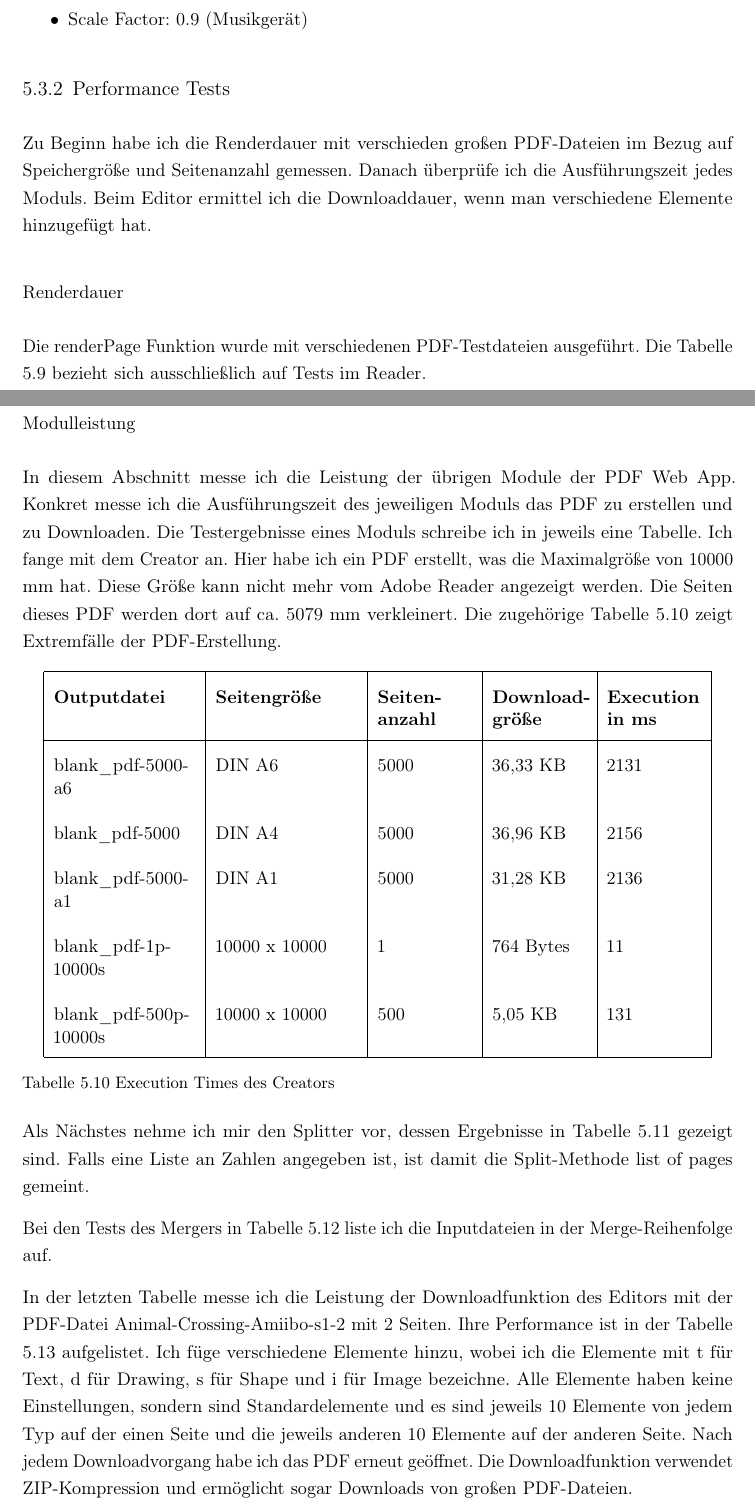
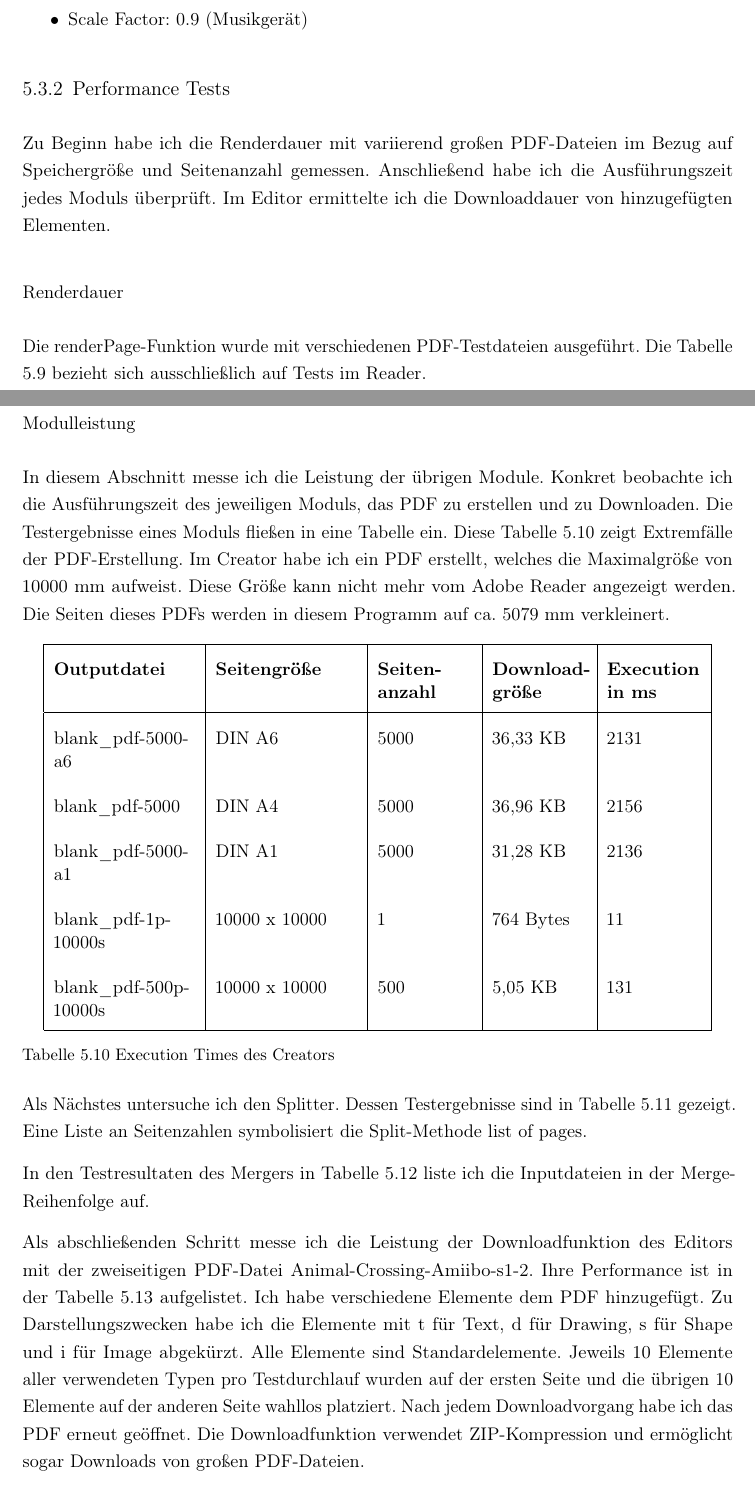
Before and after one commit to JaninaAlona/Bachelorarbeit-PDF-Webanwendung, a LaTeX thesis (main.tex, which reads content/subsectionPerf.tex): two parts of pages 121 and 125 of 147, joined at a grey line, cut so that both start at the same text. Compiled offline with pdfLaTeX.

Commit message:
subsection performance tests corrected

```diff
--- a/content/subsectionPerf.tex
+++ b/content/subsectionPerf.tex
@@ -1,8 +1,8 @@
 \subsection{Performance Tests}
-Zu Beginn habe ich die Renderdauer mit verschieden großen PDF-Dateien im Bezug auf Speichergröße und Seitenanzahl gemessen. Danach überprüfe ich die Ausführungszeit jedes Moduls. Beim Editor ermittel ich die Downloaddauer, wenn man verschiedene Elemente hinzugefügt hat.
+Zu Beginn habe ich die Renderdauer mit variierend großen PDF-Dateien im Bezug auf Speichergröße und Seitenanzahl gemessen. Anschließend habe ich die Ausführungszeit jedes Moduls überprüft. Im Editor ermittelte ich die Downloaddauer von hinzugefügten Elementen.
 
 \subsubsection{Renderdauer}
-Die renderPage Funktion wurde mit verschiedenen PDF-Testdateien ausgeführt. Die Tabelle \ref{table:render-dur} bezieht sich ausschließlich auf Tests im Reader.
+Die renderPage-Funktion wurde mit verschiedenen PDF-Testdateien ausgeführt. Die Tabelle \ref{table:render-dur} bezieht sich ausschließlich auf Tests im Reader.
 
 \begin{table}[!htbp]
 	\centering
@@ -28,7 +28,7 @@ Die renderPage Funktion wurde mit verschiedenen PDF-Testdateien ausgeführt. Die
 \end{table}
 
 \subsubsection{Modulleistung}
-In diesem Abschnitt messe ich die Leistung der übrigen Module der PDF Web App. Konkret messe ich die Ausführungszeit des jeweiligen Moduls das PDF zu erstellen und zu Downloaden. Die Testergebnisse eines Moduls schreibe ich in jeweils eine Tabelle. Ich fange mit dem Creator an. Hier habe ich ein PDF erstellt, was die Maximalgröße von 10000 mm hat. Diese Größe kann nicht mehr vom Adobe Reader angezeigt werden. Die Seiten dieses PDF werden dort auf ca. 5079 mm verkleinert. Die zugehörige Tabelle \ref{table:creator-dur} zeigt Extremfälle der PDF-Erstellung.
+In diesem Abschnitt messe ich die Leistung der übrigen Module. Konkret beobachte ich die Ausführungszeit des jeweiligen Moduls, das PDF zu erstellen und zu Downloaden. Die Testergebnisse eines Moduls fließen in eine Tabelle ein. Diese Tabelle \ref{table:creator-dur} zeigt Extremfälle der PDF-Erstellung. Im Creator habe ich ein PDF erstellt, welches die Maximalgröße von 10000 mm aufweist. Diese Größe kann nicht mehr vom Adobe Reader angezeigt werden. Die Seiten dieses PDFs werden in diesem Programm auf ca. 5079 mm verkleinert.
 
 \begin{table}[!htbp]
 	\centering
@@ -47,7 +47,7 @@ In diesem Abschnitt messe ich die Leistung der übrigen Module der PDF Web App.
 	\label{table:creator-dur}
 \end{table}
 
-Als Nächstes nehme ich mir den Splitter vor, dessen Ergebnisse in Tabelle \ref{table:splitter-dur} gezeigt sind. Falls eine Liste an Zahlen angegeben ist, ist damit die Split-Methode list of pages gemeint.
+Als Nächstes untersuche ich den Splitter. Dessen Testergebnisse sind in Tabelle \ref{table:splitter-dur} gezeigt. Eine Liste an Seitenzahlen symbolisiert die Split-Methode list of pages.
 
 \begin{table}[!htbp]
 	\centering
@@ -67,7 +67,7 @@ Als Nächstes nehme ich mir den Splitter vor, dessen Ergebnisse in Tabelle \ref{
 	\label{table:splitter-dur}
 \end{table}
 
-Bei den Tests des Mergers in Tabelle \ref{table:merger-dur} liste ich die Inputdateien in der Merge-Reihenfolge auf.
+In den Testresultaten des Mergers in Tabelle \ref{table:merger-dur} liste ich die Inputdateien in der Merge-Reihenfolge auf.
 
 \begin{table}[!htbp]
 	\centering
@@ -86,7 +86,7 @@ Bei den Tests des Mergers in Tabelle \ref{table:merger-dur} liste ich die Inputd
 	\label{table:merger-dur}
 \end{table}
 
-In der letzten Tabelle messe ich die Leistung der Downloadfunktion des Editors mit der PDF-Datei Animal-Crossing-Amiibo-s1-2 mit 2 Seiten. Ihre Performance ist in der Tabelle \ref{table:editor-dur} aufgelistet. Ich füge verschiedene Elemente hinzu, wobei ich die Elemente mit t für Text, d für Drawing, s für Shape und i für Image bezeichne. Alle Elemente haben keine Einstellungen, sondern sind Standardelemente und es sind jeweils 10 Elemente von jedem Typ auf der einen Seite und die jeweils anderen 10 Elemente auf der anderen Seite. Nach jedem Downloadvorgang habe ich das PDF erneut geöffnet. Die Downloadfunktion verwendet ZIP-Kompression und ermöglicht sogar Downloads von großen PDF-Dateien.
+Als abschließenden Schritt messe ich die Leistung der Downloadfunktion des Editors mit der zweiseitigen PDF-Datei Animal-Crossing-Amiibo-s1-2. Ihre Performance ist in der Tabelle \ref{table:editor-dur} aufgelistet. Ich habe verschiedene Elemente dem PDF hinzugefügt. Zu Darstellungszwecken habe ich die Elemente mit t für Text, d für Drawing, s für Shape und i für Image abgekürzt. Alle Elemente sind Standardelemente. Jeweils 10 Elemente aller verwendeten Typen pro Testdurchlauf wurden auf der ersten Seite und die übrigen 10 Elemente auf der anderen Seite wahllos platziert. Nach jedem Downloadvorgang habe ich das PDF erneut geöffnet. Die Downloadfunktion verwendet ZIP-Kompression und ermöglicht sogar Downloads von großen PDF-Dateien.
 
 \begin{table}[!htbp]
 	\centering
```
